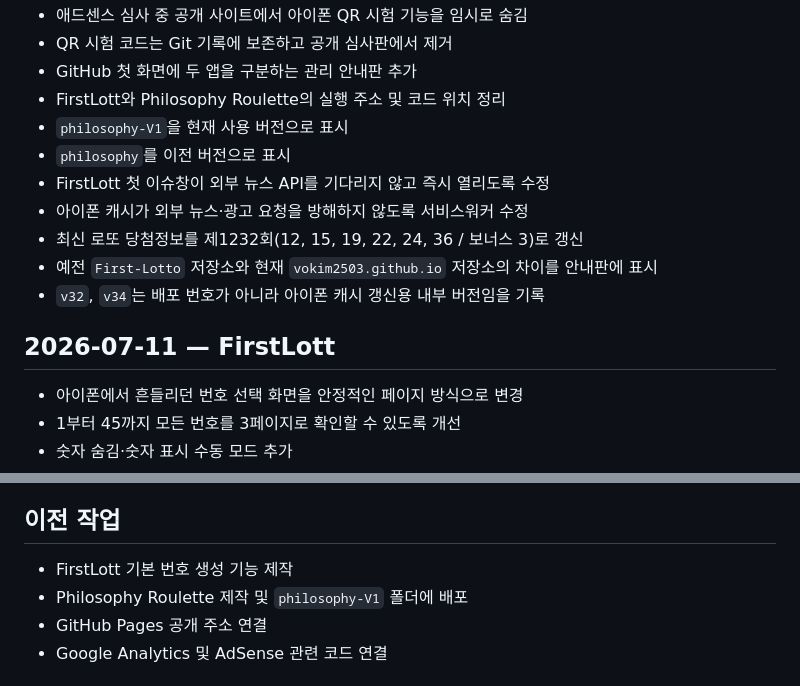
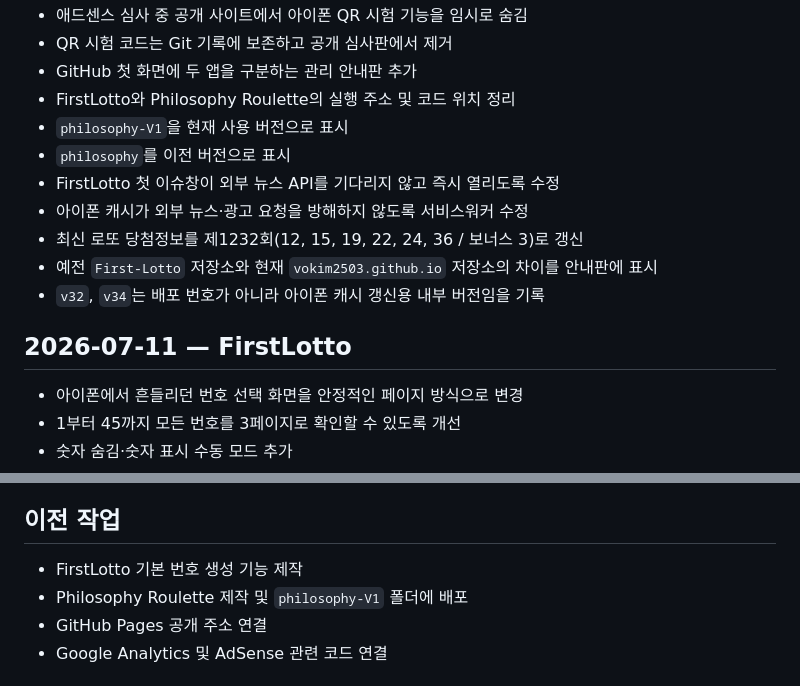
Before and after one commit to Vokim2503/vokim2503.github.io, a Markdown page: CHANGELOG.md, 2 parts joined by grey strips. Rendered like a GitHub page.

```diff
--- a/CHANGELOG.md
+++ b/CHANGELOG.md
@@ -20,16 +20,16 @@
 - 애드센스 심사 중 공개 사이트에서 아이폰 QR 시험 기능을 임시로 숨김
 - QR 시험 코드는 Git 기록에 보존하고 공개 심사판에서 제거
 - GitHub 첫 화면에 두 앱을 구분하는 관리 안내판 추가
-- FirstLott와 Philosophy Roulette의 실행 주소 및 코드 위치 정리
+- FirstLotto와 Philosophy Roulette의 실행 주소 및 코드 위치 정리
 - `philosophy-V1`을 현재 사용 버전으로 표시
 - `philosophy`를 이전 버전으로 표시
-- FirstLott 첫 이슈창이 외부 뉴스 API를 기다리지 않고 즉시 열리도록 수정
+- FirstLotto 첫 이슈창이 외부 뉴스 API를 기다리지 않고 즉시 열리도록 수정
 - 아이폰 캐시가 외부 뉴스·광고 요청을 방해하지 않도록 서비스워커 수정
 - 최신 로또 당첨정보를 제1232회(12, 15, 19, 22, 24, 36 / 보너스 3)로 갱신
 - 예전 `First-Lotto` 저장소와 현재 `vokim2503.github.io` 저장소의 차이를 안내판에 표시
 - `v32`, `v34`는 배포 번호가 아니라 아이폰 캐시 갱신용 내부 버전임을 기록
 
-## 2026-07-11 — FirstLott
+## 2026-07-11 — FirstLotto
 
 - 아이폰에서 흔들리던 번호 선택 화면을 안정적인 페이지 방식으로 변경
 - 1부터 45까지 모든 번호를 3페이지로 확인할 수 있도록 개선
@@ -44,7 +44,7 @@
 
 ## 이전 작업
 
-- FirstLott 기본 번호 생성 기능 제작
+- FirstLotto 기본 번호 생성 기능 제작
 - Philosophy Roulette 제작 및 `philosophy-V1` 폴더에 배포
 - GitHub Pages 공개 주소 연결
 - Google Analytics 및 AdSense 관련 코드 연결
```
Also changed, not shown: README.md (+9 -9 lines).
